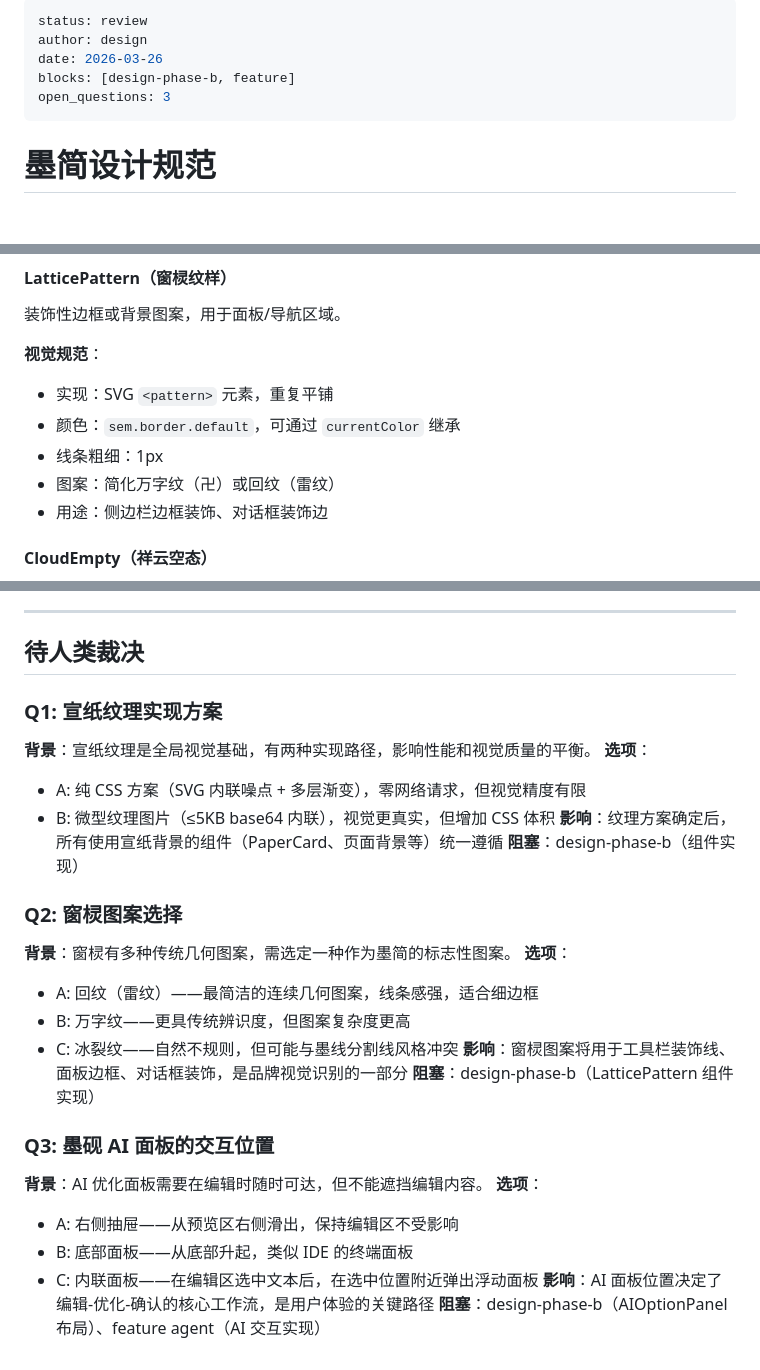
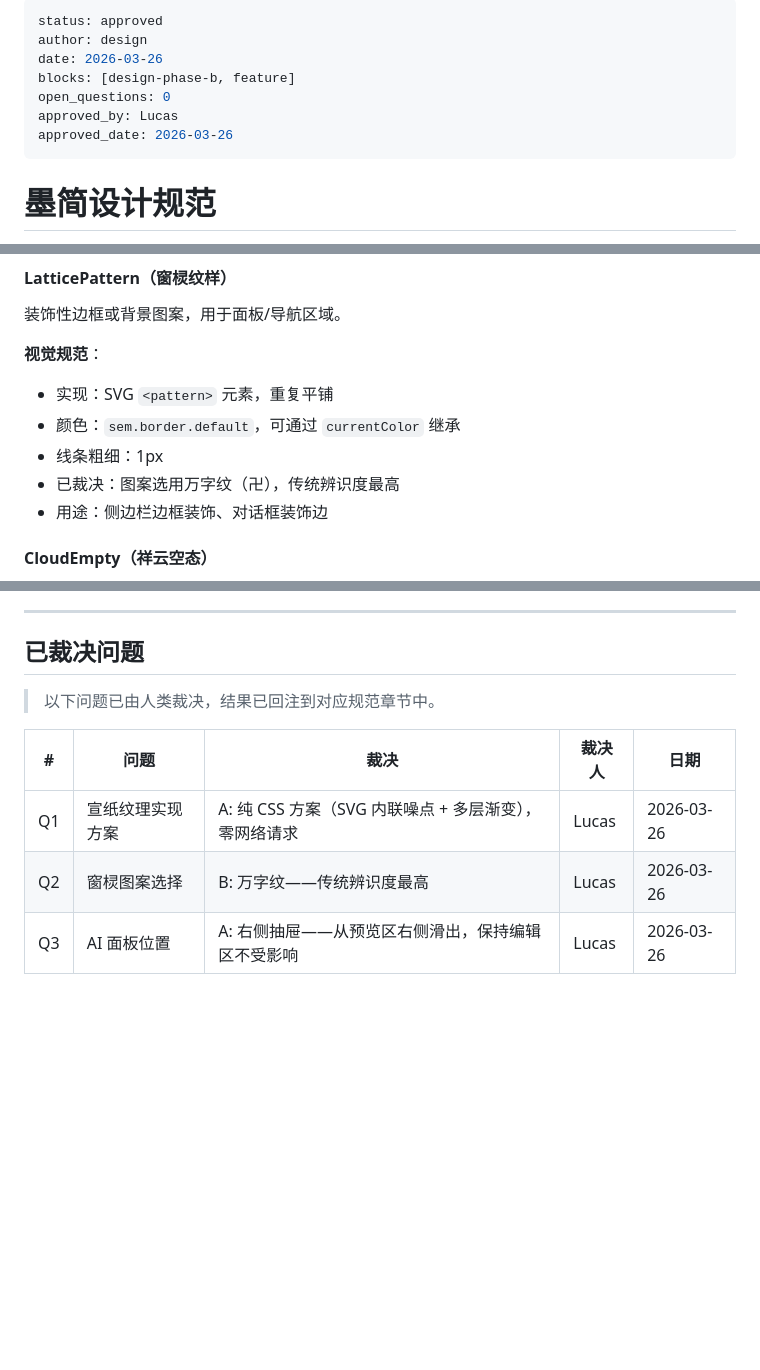
Before and after one commit to Aryous/Mojian, a Markdown page: docs/design-docs/design-spec.md, 3 parts joined by grey strips. Drawn GitHub-style; blank space fills up the shorter version.

Commit message:
Phase 4a: 裁决回注——设计规范审批通过
- design-spec.md status: review → approved
- Q1 裁决：宣纸纹理使用纯 CSS 方案（零网络请求）
- Q2 裁决：窗棂图案选用万字纹（传统辨识度最高）
- Q3 裁决：AI 面板采用右侧抽屉（不遮挡编辑区）
- 裁决已回注到 PaperCard、LatticePattern、AIOptionPanel 对应章节

Co-Authored-By: Claude Opus 4.6 <noreply@anthropic.com>

```diff
--- a/docs/design-docs/design-spec.md
+++ b/docs/design-docs/design-spec.md
@@ -1,9 +1,11 @@
 ---
-status: review
+status: approved
 author: design
 date: 2026-03-26
 blocks: [design-phase-b, feature]
-open_questions: 3
+open_questions: 0
+approved_by: Lucas
+approved_date: 2026-03-26
 ---
 
 # 墨简设计规范
@@ -296,7 +299,7 @@ open_questions: 3
 - 实现：SVG `<pattern>` 元素，重复平铺
 - 颜色：`sem.border.default`，可通过 `currentColor` 继承
 - 线条粗细：1px
-- 图案：简化万字纹（卍）或回纹（雷纹）
+- 已裁决：图案选用万字纹（卍），传统辨识度最高
 - 用途：侧边栏边框装饰、对话框装饰边
 
 #### CloudEmpty（祥云空态）
@@ -535,30 +540,12 @@ open_questions: 3
 
 ---
 
-## 待人类裁决
+## 已裁决问题
 
-### Q1: 宣纸纹理实现方案
-**背景**：宣纸纹理是全局视觉基础，有两种实现路径，影响性能和视觉质量的平衡。
-**选项**：
-- A: 纯 CSS 方案（SVG 内联噪点 + 多层渐变），零网络请求，但视觉精度有限
-- B: 微型纹理图片（≤5KB base64 内联），视觉更真实，但增加 CSS 体积
-**影响**：纹理方案确定后，所有使用宣纸背景的组件（PaperCard、页面背景等）统一遵循
-**阻塞**：design-phase-b（组件实现）
+> 以下问题已由人类裁决，结果已回注到对应规范章节中。
 
-### Q2: 窗棂图案选择
-**背景**：窗棂有多种传统几何图案，需选定一种作为墨简的标志性图案。
-**选项**：
-- A: 回纹（雷纹）——最简洁的连续几何图案，线条感强，适合细边框
-- B: 万字纹——更具传统辨识度，但图案复杂度更高
-- C: 冰裂纹——自然不规则，但可能与墨线分割线风格冲突
-**影响**：窗棂图案将用于工具栏装饰线、面板边框、对话框装饰，是品牌视觉识别的一部分
-**阻塞**：design-phase-b（LatticePattern 组件实现）
-
-### Q3: 墨砚 AI 面板的交互位置
-**背景**：AI 优化面板需要在编辑时随时可达，但不能遮挡编辑内容。
-**选项**：
-- A: 右侧抽屉——从预览区右侧滑出，保持编辑区不受影响
-- B: 底部面板——从底部升起，类似 IDE 的终端面板
-- C: 内联面板——在编辑区选中文本后，在选中位置附近弹出浮动面板
-**影响**：AI 面板位置决定了编辑-优化-确认的核心工作流，是用户体验的关键路径
-**阻塞**：design-phase-b（AIOptionPanel 布局）、feature agent（AI 交互实现）
+| # | 问题 | 裁决 | 裁决人 | 日期 |
+|---|---|---|---|---|
+| Q1 | 宣纸纹理实现方案 | A: 纯 CSS 方案（SVG 内联噪点 + 多层渐变），零网络请求 | Lucas | 2026-03-26 |
+| Q2 | 窗棂图案选择 | B: 万字纹——传统辨识度最高 | Lucas | 2026-03-26 |
+| Q3 | AI 面板位置 | A: 右侧抽屉——从预览区右侧滑出，保持编辑区不受影响 | Lucas | 2026-03-26 |
```
Also changed, not shown: other parts of docs/design-docs/design-spec.md (+3 -0 lines).
